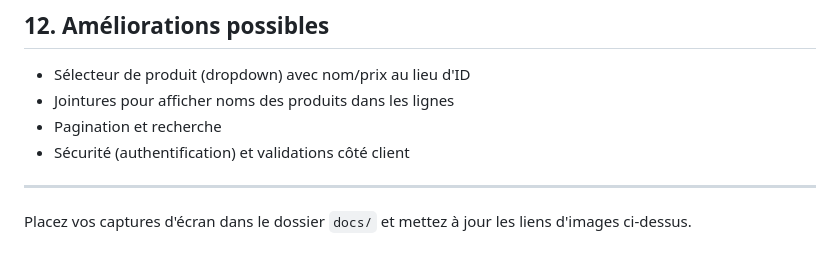
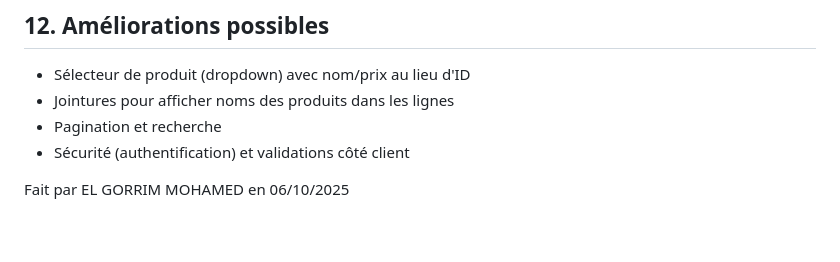
Before and after one commit to MedGm/JEE, a Markdown page: atelier1_mvc2/README.md, the part around the change. Drawn GitHub-style.

```diff
--- a/atelier1_mvc2/README.md
+++ b/atelier1_mvc2/README.md
@@ -160,6 +160,4 @@ Exemples de liens de navigation:
 - Pagination et recherche
 - Sécurité (authentification) et validations côté client
 
----
-
-Placez vos captures d'écran dans le dossier `docs/` et mettez à jour les liens d'images ci-dessus.
+Fait par EL GORRIM MOHAMED en 06/10/2025
```
